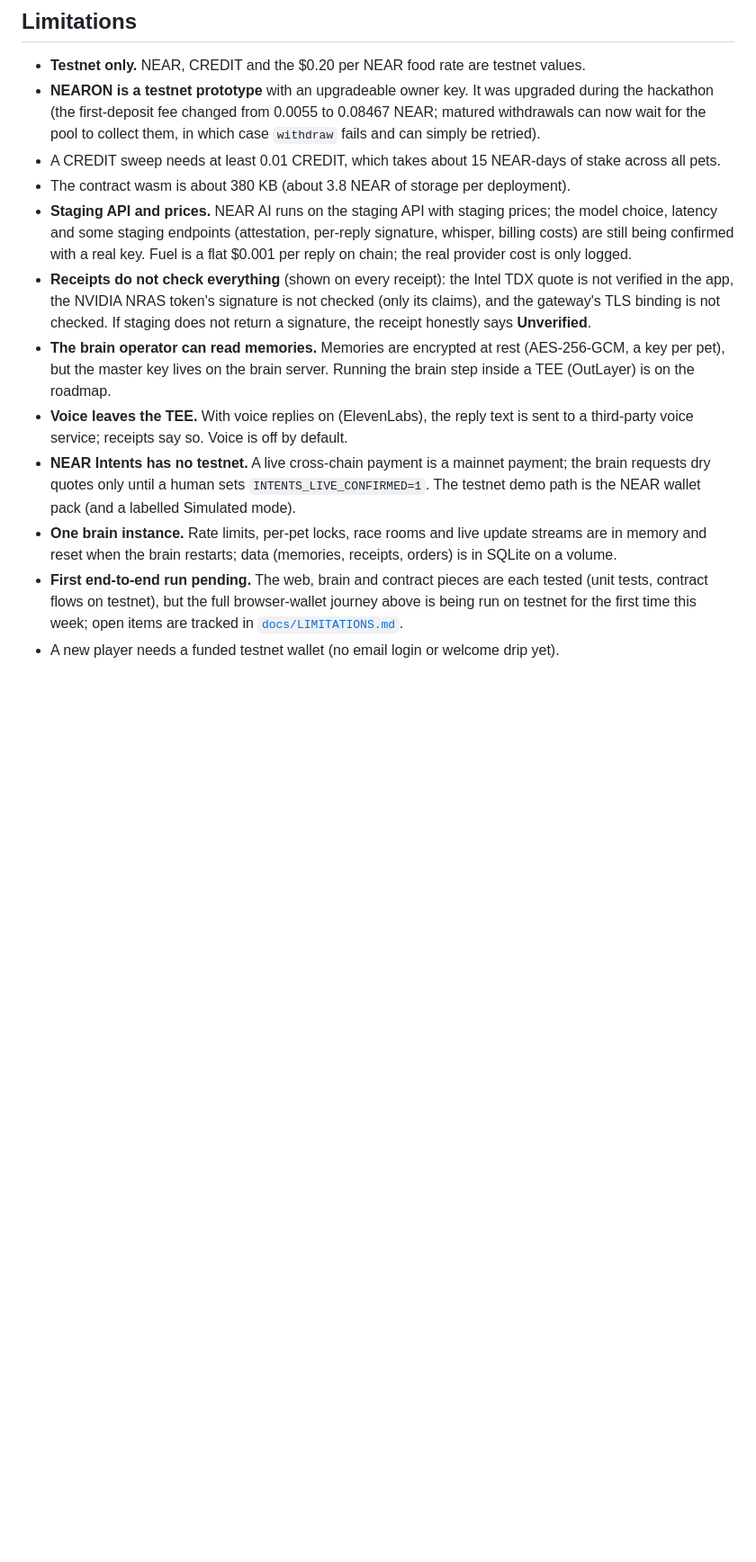
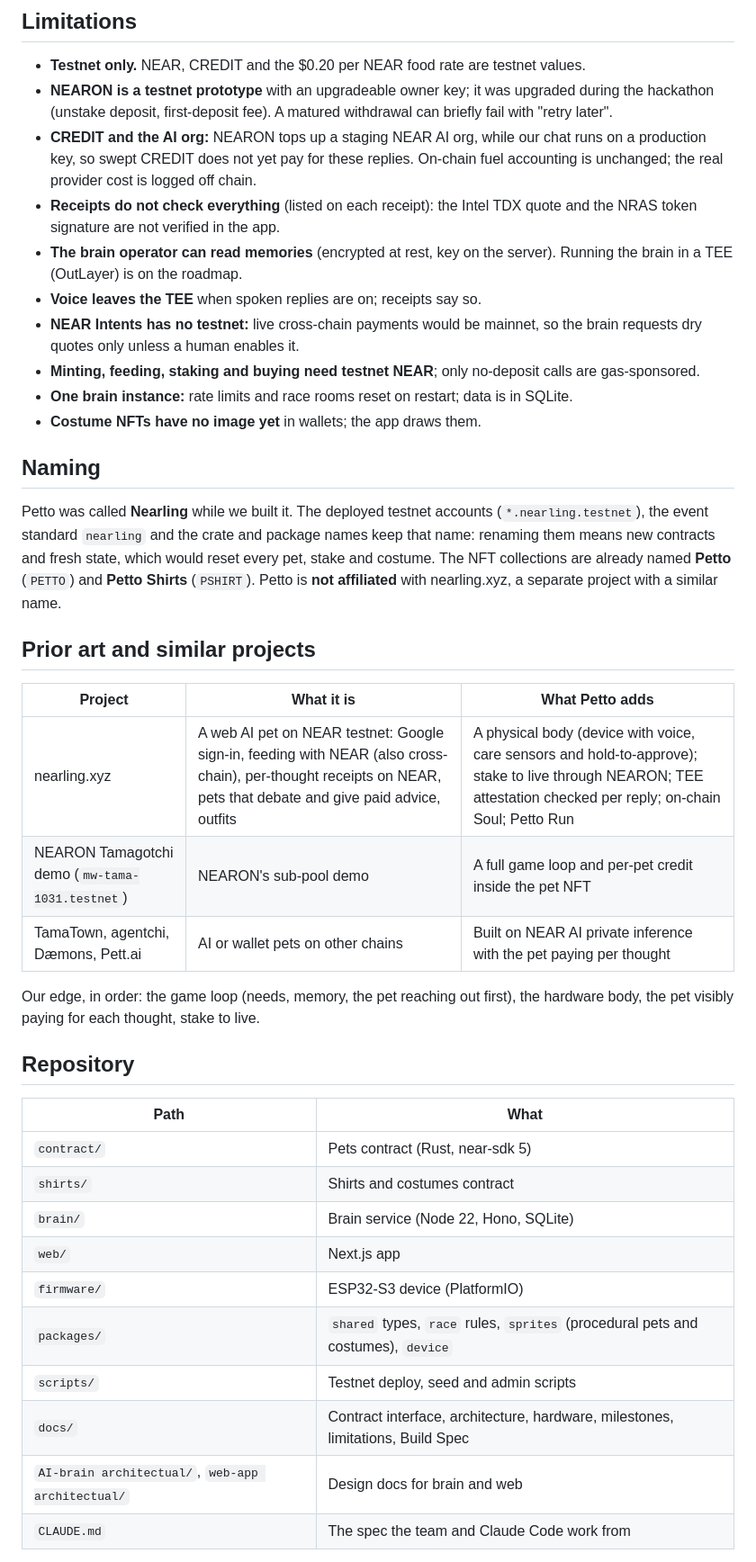
Before and after one commit to JNHNG0205/Nearling, a Markdown page: README.md, the part around one of its changes. Shown at 90% size. Drawn GitHub-style; blank space fills up the shorter version.

```diff
--- a/README.md
+++ b/README.md
@@ -160,14 +139,42 @@ _Still to be filled by the hardware team (Roles 3 and 4): photos, video, parts l
 ## Limitations
 
 - **Testnet only.** NEAR, CREDIT and the $0.20 per NEAR food rate are testnet values.
-- **NEARON is a testnet prototype** with an upgradeable owner key. It was upgraded during the hackathon (the first-deposit fee changed from 0.0055 to 0.08467 NEAR; matured withdrawals can now wait for the pool to collect them, in which case `withdraw` fails and can simply be retried).
-- A CREDIT sweep needs at least 0.01 CREDIT, which takes about 15 NEAR-days of stake across all pets.
-- The contract wasm is about 380 KB (about 3.8 NEAR of storage per deployment).
-- **Staging API and prices.** NEAR AI runs on the staging API with staging prices; the model choice, latency and some staging endpoints (attestation, per-reply signature, whisper, billing costs) are still being confirmed with a real key. Fuel is a flat $0.001 per reply on chain; the real provider cost is only logged.
-- **Receipts do not check everything** (shown on every receipt): the Intel TDX quote is not verified in the app, the NVIDIA NRAS token's signature is not checked (only its claims), and the gateway's TLS binding is not checked. If staging does not return a signature, the receipt honestly says **Unverified**.
-- **The brain operator can read memories.** Memories are encrypted at rest (AES-256-GCM, a key per pet), but the master key lives on the brain server. Running the brain step inside a TEE (OutLayer) is on the roadmap.
-- **Voice leaves the TEE.** With voice replies on (ElevenLabs), the reply text is sent to a third-party voice service; receipts say so. Voice is off by default.
-- **NEAR Intents has no testnet.** A live cross-chain payment is a mainnet payment; the brain requests dry quotes only until a human sets `INTENTS_LIVE_CONFIRMED=1`. The testnet demo path is the NEAR wallet pack (and a labelled Simulated mode).
-- **One brain instance.** Rate limits, per-pet locks, race rooms and live update streams are in memory and reset when the brain restarts; data (memories, receipts, orders) is in SQLite on a volume.
-- **First end-to-end run pending.** The web, brain and contract pieces are each tested (unit tests, contract flows on testnet), but the full browser-wallet journey above is being run on testnet for the first time this week; open items are tracked in [`docs/LIMITATIONS.md`](docs/LIMITATIONS.md).
-- A new player needs a funded testnet wallet (no email login or welcome drip yet).
+- **NEARON is a testnet prototype** with an upgradeable owner key; it was upgraded during the hackathon (unstake deposit, first-deposit fee). A matured withdrawal can briefly fail with "retry later".
+- **CREDIT and the AI org:** NEARON tops up a staging NEAR AI org, while our chat runs on a production key, so swept CREDIT does not yet pay for these replies. On-chain fuel accounting is unchanged; the real provider cost is logged off chain.
+- **Receipts do not check everything** (listed on each receipt): the Intel TDX quote and the NRAS token signature are not verified in the app.
+- **The brain operator can read memories** (encrypted at rest, key on the server). Running the brain in a TEE (OutLayer) is on the roadmap.
+- **Voice leaves the TEE** when spoken replies are on; receipts say so.
+- **NEAR Intents has no testnet:** live cross-chain payments would be mainnet, so the brain requests dry quotes only unless a human enables it.
+- **Minting, feeding, staking and buying need testnet NEAR**; only no-deposit calls are gas-sponsored.
+- **One brain instance:** rate limits and race rooms reset on restart; data is in SQLite.
+- **Costume NFTs have no image yet** in wallets; the app draws them.
+
+## Naming
+
+Petto was called **Nearling** while we built it. The deployed testnet accounts (`*.nearling.testnet`), the event standard `nearling` and the crate and package names keep that name: renaming them means new contracts and fresh state, which would reset every pet, stake and costume. The NFT collections are already named **Petto** (`PETTO`) and **Petto Shirts** (`PSHIRT`). Petto is **not affiliated** with nearling.xyz, a separate project with a similar name.
+
+## Prior art and similar projects
+
+| Project | What it is | What Petto adds |
+|---|---|---|
+| nearling.xyz | A web AI pet on NEAR testnet: Google sign-in, feeding with NEAR (also cross-chain), per-thought receipts on NEAR, pets that debate and give paid advice, outfits | A physical body (device with voice, care sensors and hold-to-approve); stake to live through NEARON; TEE attestation checked per reply; on-chain Soul; Petto Run |
+| NEARON Tamagotchi demo (`mw-tama-1031.testnet`) | NEARON's sub-pool demo | A full game loop and per-pet credit inside the pet NFT |
+| TamaTown, agentchi, Dæmons, Pett.ai | AI or wallet pets on other chains | Built on NEAR AI private inference with the pet paying per thought |
+
+Our edge, in order: the game loop (needs, memory, the pet reaching out first), the hardware body, the pet visibly paying for each thought, stake to live.
+
+## Repository
+
+| Path | What |
+|---|---|
+| `contract/` | Pets contract (Rust, near-sdk 5) |
+| `shirts/` | Shirts and costumes contract |
+| `brain/` | Brain service (Node 22, Hono, SQLite) |
+| `web/` | Next.js app |
+| `firmware/` | ESP32-S3 device (PlatformIO) |
+| `packages/` | `shared` types, `race` rules, `sprites` (procedural pets and costumes), `device` |
+| `scripts/` | Testnet deploy, seed and admin scripts |
+| `docs/` | Contract interface, architecture, hardware, milestones, limitations, Build Spec |
+| `AI-brain architectual/`, `web-app architectual/` | Design docs for brain and web |
+| `CLAUDE.md` | The spec the team and Claude Code work from |
+
```
Also changed, not shown: other parts of README.md (+128 -172 lines), docs/architecture.png (added), 1 other file.
